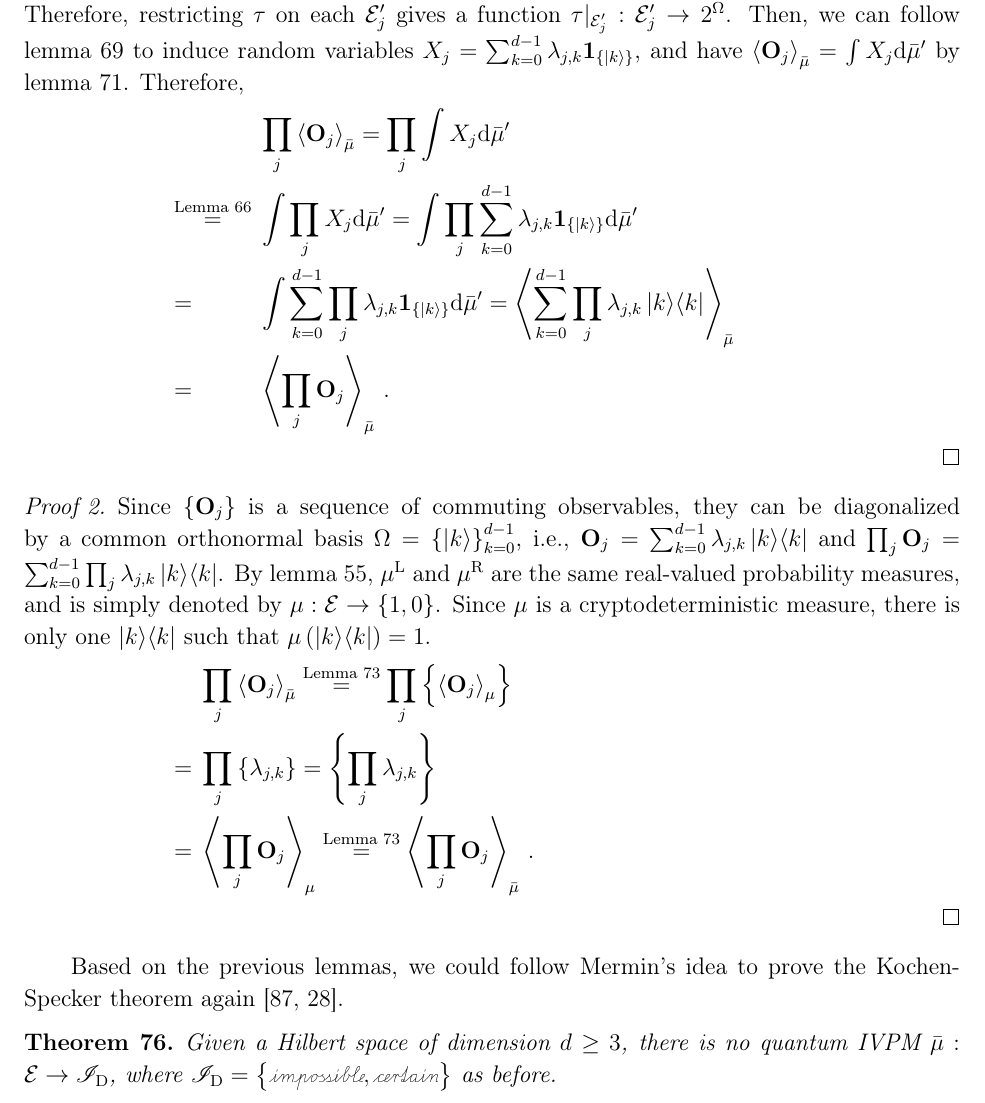
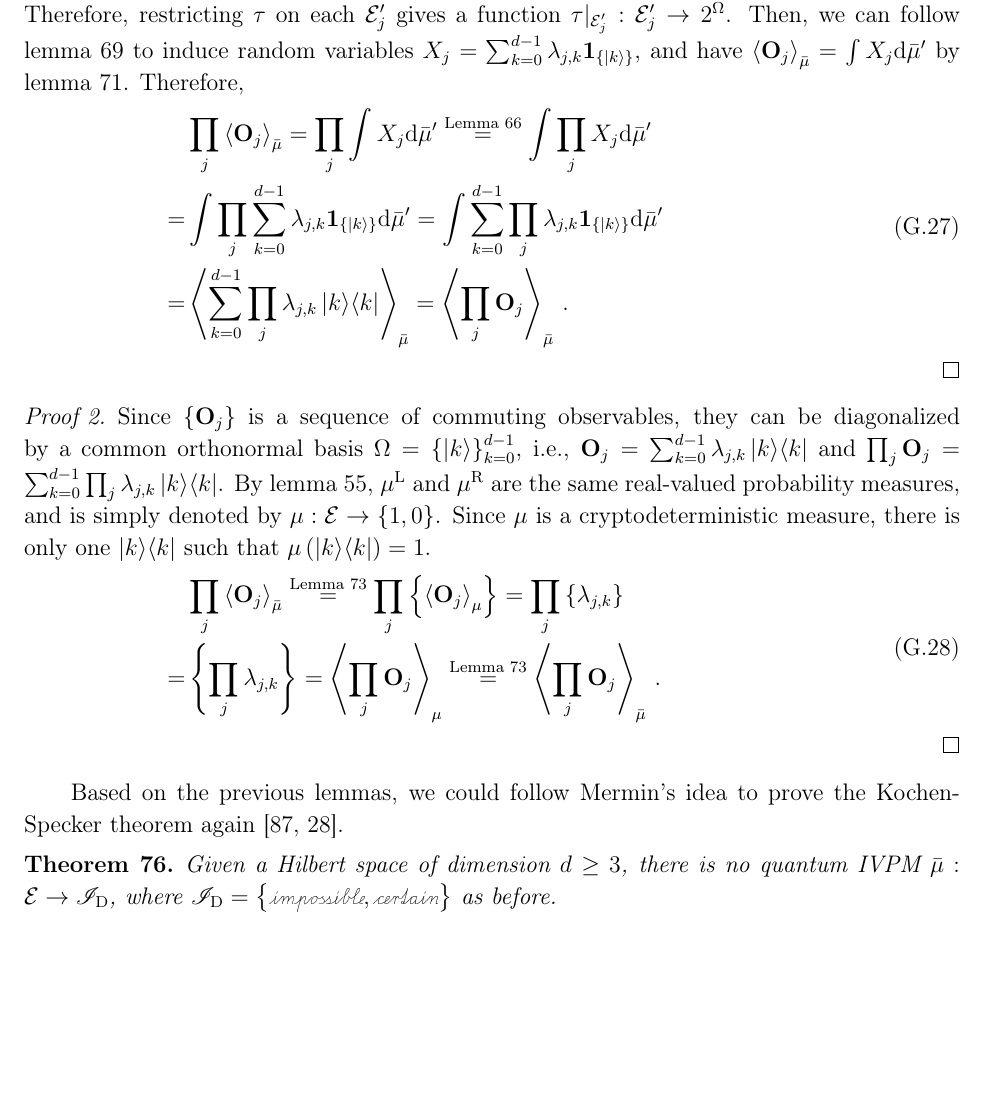
Before and after one commit to yuttai/Contextuality-and-Nonlocality-in-Discrete-Quantum-Theory, a LaTeX paper (prop_iop.tex): part of page 51 of 57, cut so that both start at the same text, the shorter picture padded with empty space. Compiled offline with pdfLaTeX.

Commit message:
prop_iop.tex \subsection{Quantum {\normalsize{}$\mathscr{I}_{\mathrm{D}}$}-valued Probability Measures\label{subsec:Quantum-I_D-valued-Probability}} Editing equations...

```diff
--- a/prop_iop.tex
+++ b/prop_iop.tex
@@ -2913,12 +2913,11 @@ to induce random variables\nb$X_{j}=\sum_{k=0}^{d-1}\lambda_{j,k}\mathbf{1}_{\le
 and have $\expval{\mathbf{O}_{j}}_{\bar{\mu}}=\int X_{j}\rmd\bar{\mu}'$
 by lemma~\ref{lemma:interval-expectation-value-between-classical-quantum}.
 Therefore,
-\begin{eqnarray*}
- &  & \prod_{j}\expval{\mathbf{O}_{j}}_{\bar{\mu}}=\prod_{j}\int X_{j}\rmd\bar{\mu}'\\
- & \stackrel{\textrm{Lemma }\ref{lemma:deterministic-CIVPM-product}}{=} & \int\prod_{j}X_{j}\rmd\bar{\mu}'=\int\prod_{j}\sum_{k=0}^{d-1}\lambda_{j,k}\mathbf{1}_{\left\{ \ket{k}\right\} }\rmd\bar{\mu}'\\
- & = & \int\sum_{k=0}^{d-1}\prod_{j}\lambda_{j,k}\mathbf{1}_{\left\{ \ket{k}\right\} }\rmd\bar{\mu}'=\expval{\sum_{k=0}^{d-1}\prod_{j}\lambda_{j,k}\proj{k}}_{\bar{\mu}}\\
- & = & \expval{\prod_{j}\mathbf{O}_{j}}_{\bar{\mu}}\,.
-\end{eqnarray*}
+\begin{equation}\eqalign{
+ & \prod_{j}\expval{\mathbf{O}_{j}}_{\bar{\mu}}=\prod_{j}\int X_{j}\rmd\bar{\mu}'\stackrel{\textrm{Lemma }\ref{lemma:deterministic-CIVPM-product}}{=}\int\prod_{j}X_{j}\rmd\bar{\mu}'\\
+= & \int\prod_{j}\sum_{k=0}^{d-1}\lambda_{j,k}\mathbf{1}_{\left\{ \ket{k}\right\} }\rmd\bar{\mu}'=\int\sum_{k=0}^{d-1}\prod_{j}\lambda_{j,k}\mathbf{1}_{\left\{ \ket{k}\right\} }\rmd\bar{\mu}'\\
+= & \expval{\sum_{k=0}^{d-1}\prod_{j}\lambda_{j,k}\proj{k}}_{\bar{\mu}}=\expval{\prod_{j}\mathbf{O}_{j}}_{\bar{\mu}}\,.
+}\end{equation}
 \end{proof}
 
 \begin{proof}[Proof 2]Since $\left\{ \mathbf{O}_{j}\right\} $ is
@@ -2930,11 +2929,10 @@ By lemma~\ref{lemma:QIVPM2QCM}, $\mul$ and $\mur$ are the same
 real-valued probability measures, and is simply denoted by $\mu:\events\rightarrow\left\{ 1,0\right\} $.
 Since $\mu$ is a cryptodeterministic measure, there is only one $\proj{k}$
 such that $\mu\left(\proj{k}\right)=1$.
-\begin{eqnarray*}
- &  & \prod_{j}\expval{\mathbf{O}_{j}}_{\bar{\mu}}\stackrel{\textrm{Lemma }\ref{lemma:expectation-singleton}}{=}\prod_{j}\left\{ \expval{\mathbf{O}_{j}}_{\mu}\right\} \\
- & = & \prod_{j}\left\{ \lambda_{j,k}\right\} =\left\{ \prod_{j}\lambda_{j,k}\right\} \\
- & = & \expval{\prod_{j}\mathbf{O}_{j}}_{\mu}\stackrel{\textrm{Lemma }\ref{lemma:expectation-singleton}}{=}\expval{\prod_{j}\mathbf{O}_{j}}_{\bar{\mu}}\,.
-\end{eqnarray*}
+\begin{equation}\eqalign{
+ & \prod_{j}\expval{\mathbf{O}_{j}}_{\bar{\mu}}\stackrel{\textrm{Lemma }\ref{lemma:expectation-singleton}}{=}\prod_{j}\left\{ \expval{\mathbf{O}_{j}}_{\mu}\right\} =\prod_{j}\left\{ \lambda_{j,k}\right\} \\
+= & \left\{ \prod_{j}\lambda_{j,k}\right\} =\expval{\prod_{j}\mathbf{O}_{j}}_{\mu}\stackrel{\textrm{Lemma }\ref{lemma:expectation-singleton}}{=}\expval{\prod_{j}\mathbf{O}_{j}}_{\bar{\mu}}\,.
+}\end{equation}
 \end{proof}
 
 Based on the previous lemmas, we could follow Mermin's idea to prove
```
Also changed, not shown: 1 other file.
